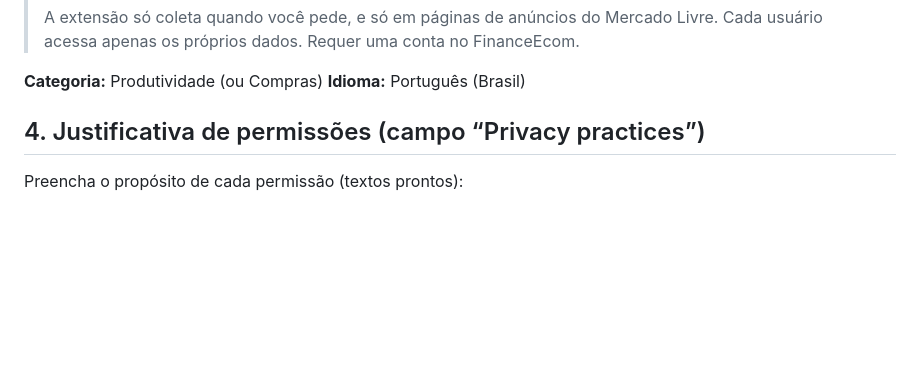
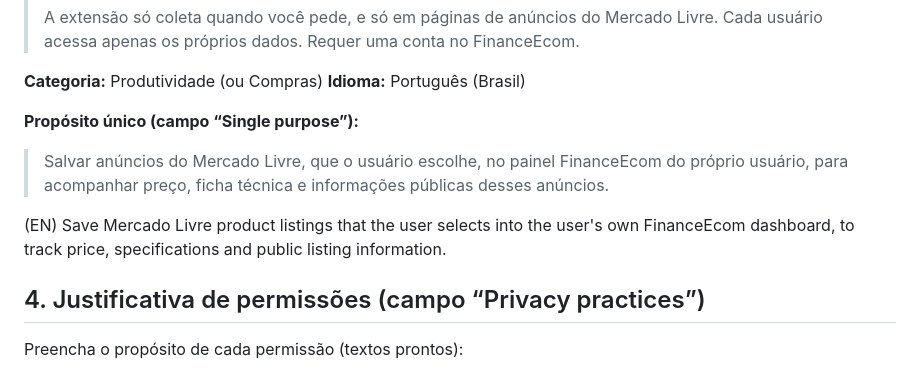
Before and after one commit to souzashoppingonline-lab/finenceEcom_free, a Markdown page: docs/11-extensao-chrome-store.md, the part around the change. Drawn GitHub-style; blank space fills up the shorter version.

Commit message:
docs(loja): declaracao de proposito unico (single purpose) da extensao
Co-Authored-By: Claude Opus 4.8 <noreply@anthropic.com>
Claude-Session: https://claude.ai/code/session_01XgSccJBvUp5s8JEY3tdKV1

```diff
--- a/docs/11-extensao-chrome-store.md
+++ b/docs/11-extensao-chrome-store.md
@@ -38,6 +38,13 @@ Guia prático para colocar a extensão “FinanceEcom — Análise de Produtos
 
 **Categoria:** Produtividade (ou Compras)
 **Idioma:** Português (Brasil)
+
+**Propósito único (campo “Single purpose”):**
+> Salvar anúncios do Mercado Livre, que o usuário escolhe, no painel FinanceEcom do próprio
+> usuário, para acompanhar preço, ficha técnica e informações públicas desses anúncios.
+
+(EN) Save Mercado Livre product listings that the user selects into the user's own FinanceEcom
+dashboard, to track price, specifications and public listing information.
 
 ## 4. Justificativa de permissões (campo “Privacy practices”)
 Preencha o propósito de cada permissão (textos prontos):
```
